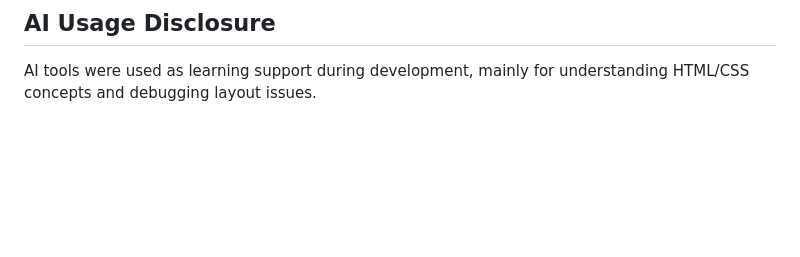
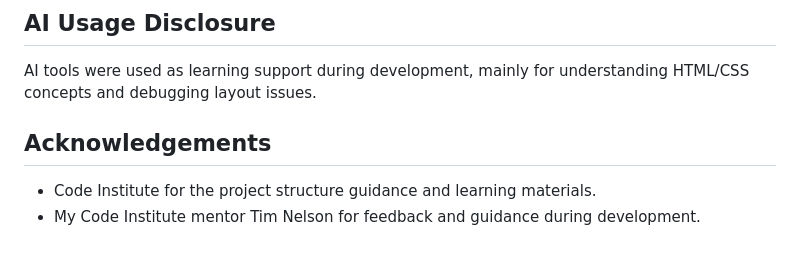
Before and after one commit to Monia07/Marrakech-travel-guide, a Markdown page: README.md, the part around the change. GitHub-like rendering; blank space fills up the shorter version.

Commit message:
Add acknowledgements section to README

```diff
--- a/README.md
+++ b/README.md
@@ -336,3 +336,8 @@ Images were compressed using CompressPNG to improve loading performance.
 ## AI Usage Disclosure
 
 AI tools were used as learning support during development, mainly for understanding HTML/CSS concepts and debugging layout issues.
+
+## Acknowledgements
+
+- Code Institute for the project structure guidance and learning materials.
+- My Code Institute mentor Tim Nelson for feedback and guidance during development.
```
